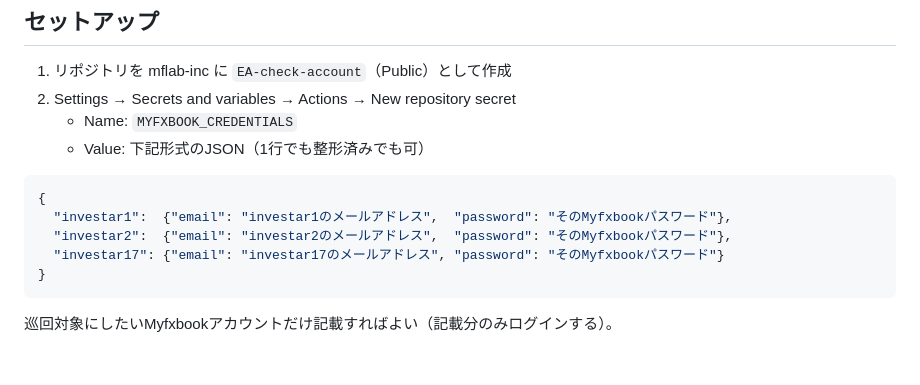
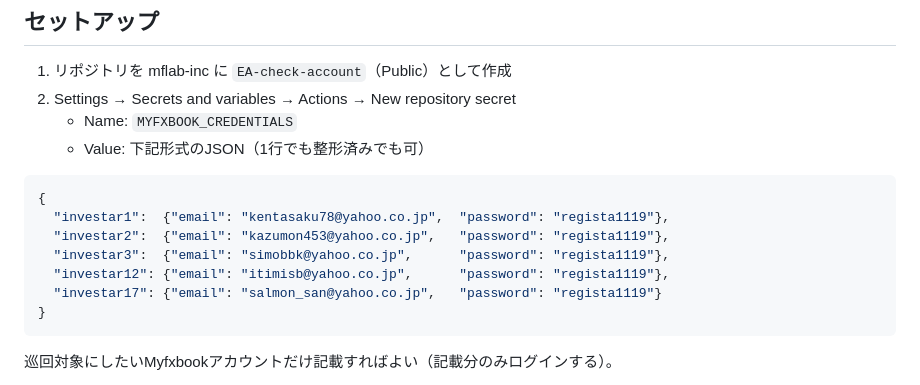
Before and after one commit to MFlab-inc/EA-check-account, a Markdown page: README.md, the part around the change. Rendered like a GitHub page; blank space fills up the shorter version.

````diff
--- a/README.md
+++ b/README.md
@@ -48,9 +48,11 @@ curl "https://www.myfxbook.com/api/login.json?email=MAIL&password=PASS"
 
 ```json
 {
-  "investar1":  {"email": "investar1のメールアドレス",  "password": "そのMyfxbookパスワード"},
-  "investar2":  {"email": "investar2のメールアドレス",  "password": "そのMyfxbookパスワード"},
-  "investar17": {"email": "investar17のメールアドレス", "password": "そのMyfxbookパスワード"}
+  "investar1":  {"email": "kentasaku78@yahoo.co.jp",  "password": "regista1119"},
+  "investar2":  {"email": "kazumon453@yahoo.co.jp",   "password": "regista1119"},
+  "investar3":  {"email": "simobbk@yahoo.co.jp",      "password": "regista1119"},
+  "investar12": {"email": "itimisb@yahoo.co.jp",      "password": "regista1119"},
+  "investar17": {"email": "salmon_san@yahoo.co.jp",   "password": "regista1119"}
 }
 ```
 
````
